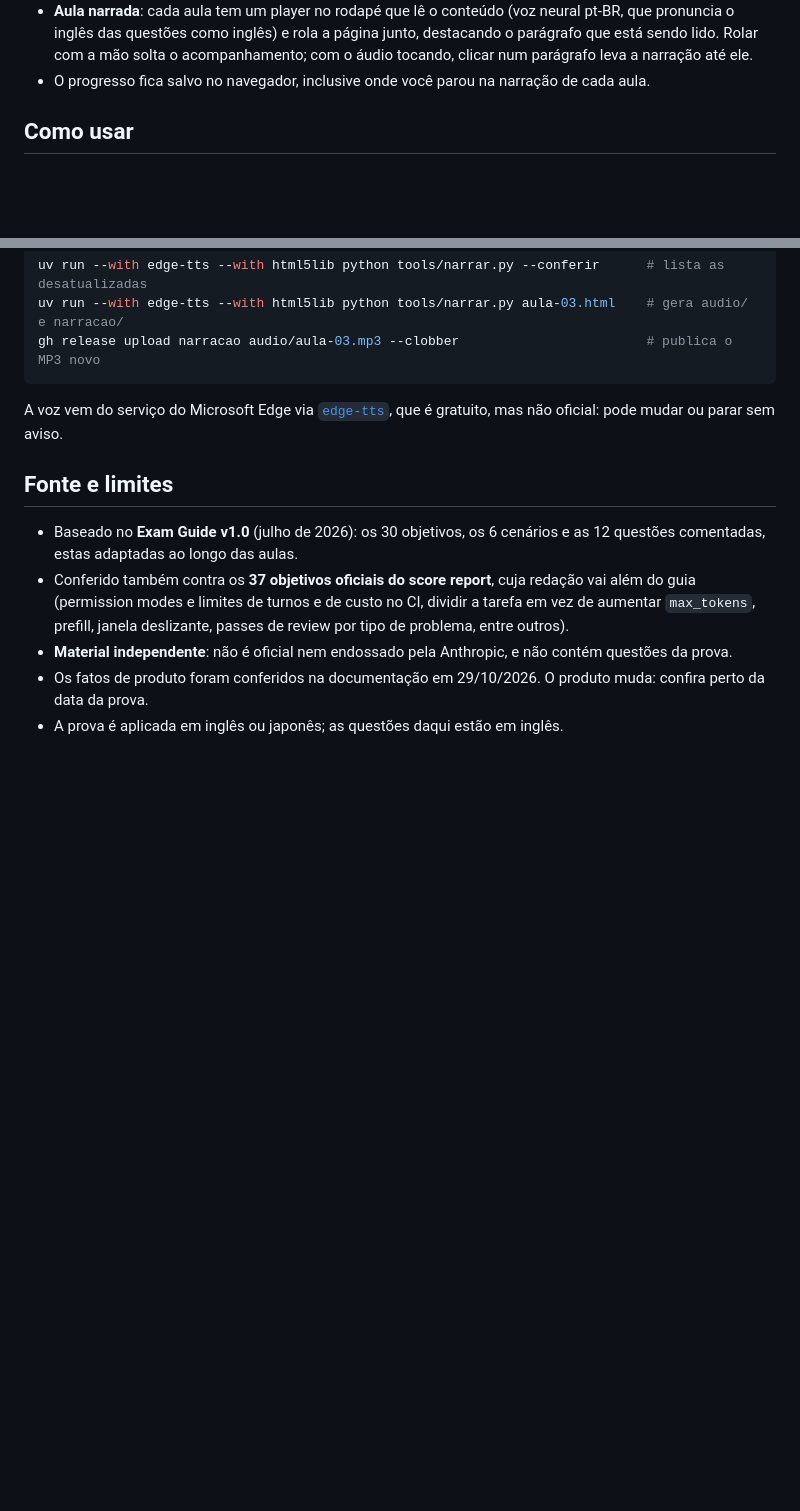
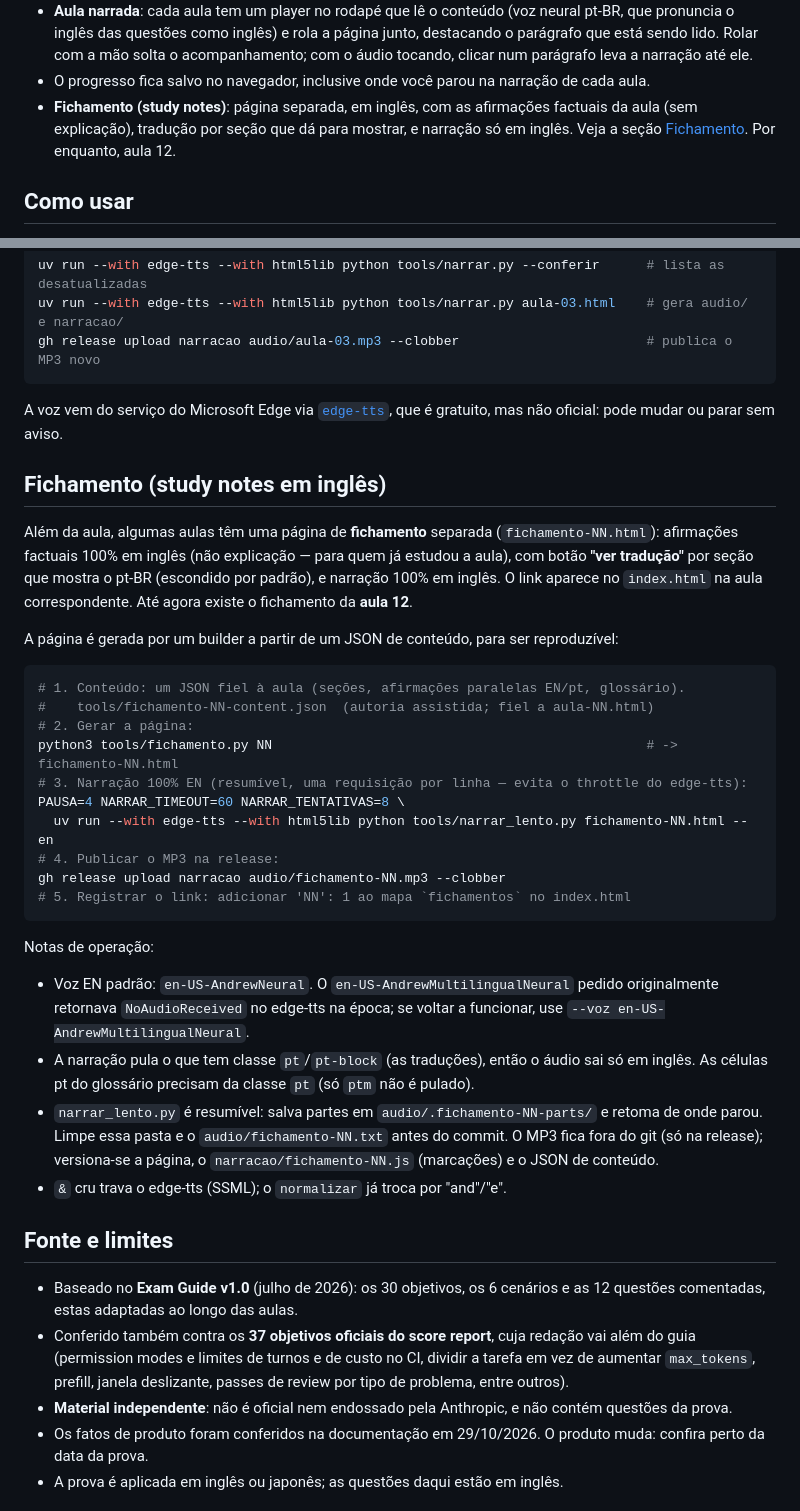
Before and after one commit to Luo-Arch-Build/ccarf-curso-14-dias, a Markdown page: README.md, 2 parts joined by grey strips. Drawn GitHub-style; blank space fills up the shorter version.

Commit message:
Documenta o fichamento e o pipeline de geração (página, narração EN, release)

````diff
--- a/README.md
+++ b/README.md
@@ -20,6 +20,9 @@ Curso de estudo para a prova **Claude Certified Architect – Foundations (CCAR-
   o inglês das questões como inglês) e rola a página junto, destacando o parágrafo que está sendo lido.
   Rolar com a mão solta o acompanhamento; com o áudio tocando, clicar num parágrafo leva a narração até ele.
 - O progresso fica salvo no navegador, inclusive onde você parou na narração de cada aula.
+- **Fichamento (study notes)**: página separada, em inglês, com as afirmações factuais da aula (sem
+  explicação), tradução por seção que dá para mostrar, e narração só em inglês. Veja a seção
+  [Fichamento](#fichamento-study-notes-em-inglês). Por enquanto, aula 12.
 
 ## Como usar
 
@@ -45,6 +48,39 @@ gh release upload narracao audio/aula-03.mp3 --clobber                        #
 A voz vem do serviço do Microsoft Edge via [`edge-tts`](https://github.com/rany2/edge-tts), que é gratuito,
 mas não oficial: pode mudar ou parar sem aviso.
 
+## Fichamento (study notes em inglês)
+
+Além da aula, algumas aulas têm uma página de **fichamento** separada (`fichamento-NN.html`): afirmações
+factuais 100% em inglês (não explicação — para quem já estudou a aula), com botão **"ver tradução"** por
+seção que mostra o pt-BR (escondido por padrão), e narração 100% em inglês. O link aparece no `index.html`
+na aula correspondente. Até agora existe o fichamento da **aula 12**.
+
+A página é gerada por um builder a partir de um JSON de conteúdo, para ser reproduzível:
+
+```bash
+# 1. Conteúdo: um JSON fiel à aula (seções, afirmações paralelas EN/pt, glossário).
+#    tools/fichamento-NN-content.json  (autoria assistida; fiel a aula-NN.html)
+# 2. Gerar a página:
+python3 tools/fichamento.py NN                                                # -> fichamento-NN.html
+# 3. Narração 100% EN (resumível, uma requisição por linha — evita o throttle do edge-tts):
+PAUSA=4 NARRAR_TIMEOUT=60 NARRAR_TENTATIVAS=8 \
+  uv run --with edge-tts --with html5lib python tools/narrar_lento.py fichamento-NN.html --en
+# 4. Publicar o MP3 na release:
+gh release upload narracao audio/fichamento-NN.mp3 --clobber
+# 5. Registrar o link: adicionar 'NN': 1 ao mapa `fichamentos` no index.html
+```
+
+Notas de operação:
+
+- Voz EN padrão: `en-US-AndrewNeural`. O `en-US-AndrewMultilingualNeural` pedido originalmente retornava
+  `NoAudioReceived` no edge-tts na época; se voltar a funcionar, use `--voz en-US-AndrewMultilingualNeural`.
+- A narração pula o que tem classe `pt`/`pt-block` (as traduções), então o áudio sai só em inglês.
+  As células pt do glossário precisam da classe `pt` (só `ptm` não é pulado).
+- `narrar_lento.py` é resumível: salva partes em `audio/.fichamento-NN-parts/` e retoma de onde parou.
+  Limpe essa pasta e o `audio/fichamento-NN.txt` antes do commit. O MP3 fica fora do git (só na release);
+  versiona-se a página, o `narracao/fichamento-NN.js` (marcações) e o JSON de conteúdo.
+- `&` cru trava o edge-tts (SSML); o `normalizar` já troca por "and"/"e".
+
 ## Fonte e limites
 
 - Baseado no **Exam Guide v1.0** (julho de 2026): os 30 objetivos, os 6 cenários e as 12 questões
````
